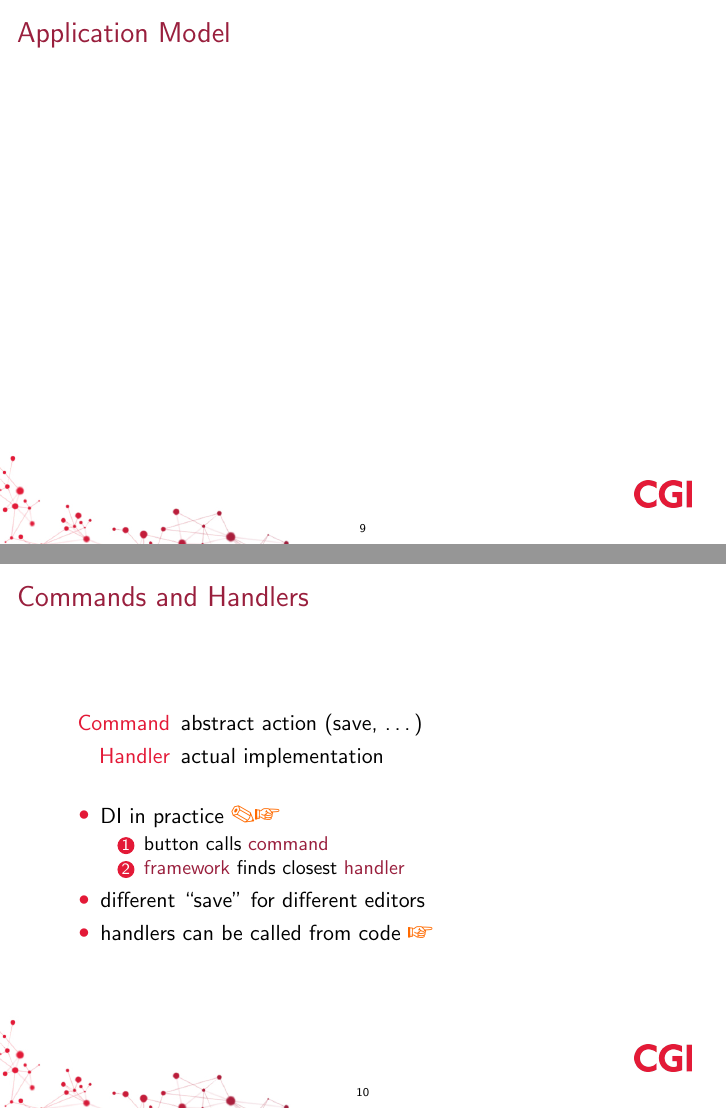
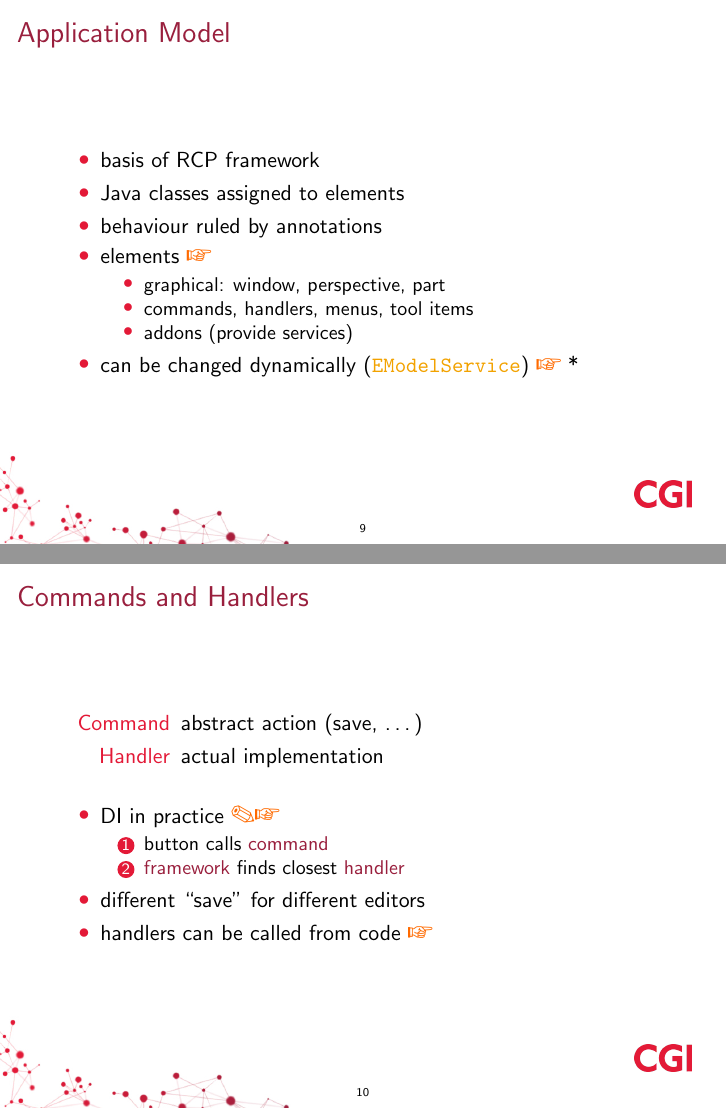
Before and after one commit to martinbayer/com.cgi.example.e4.rcp, LaTeX slides (prezentation/prezentation.tex): pages 9 and 10 of 28, joined at a grey line. Compiled offline with pdfLaTeX.

Commit message:
application model

```diff
--- a/prezentation/prezentation.tex
+++ b/prezentation/prezentation.tex
@@ -7,7 +7,9 @@
 \title{Modularity with Eclipse RCP}
 \author{Martin Bayer \& Tom\'{a}\v{s} Vejpustek}
 
-\newcommand{\eg}{\textcolor{pumpkin}{\raisebox{-0.5mm}{\HandRight}}}
+\makeatletter
+\newcommand{\@eg}{\raisebox{-0.5mm}{\HandRight}}
+\def\eg{\@ifstar{\textcolor{ice}{\@eg}}{\textcolor{pumpkin}{\@eg}} }
 \newcommand{\fig}{\textcolor{pumpkin}{\raisebox{-0.5mm}{\PencilRightDown}}}
 \newcommand{\str}[1]{\structure{#1}}
 
@@ -18,6 +20,7 @@
 \newcommand{\singleindent}[1]{\begin{itemize}\item[] #1\end{itemize}}
 \let\oldurl\url
 \renewcommand{\url}[1]{\textcolor{pumpkin}{\scriptsize\oldurl{#1}}}
+\makeatother
 
 \begin{document}
 
@@ -93,6 +96,19 @@
 	\end{itemize}
 \end{frame}%}}}
 \begin{frame}{Application Model}
+	\begin{itemize}
+		\item basis of RCP framework
+		\item Java classes assigned to elements
+		\item behaviour ruled by annotations
+		\item elements \eg
+			\begin{itemize}
+				\item graphical: window, perspective, part
+				\item commands, handlers, menus, tool items
+				\item addons (provide services)
+			\end{itemize}
+		\item can be changed dynamically (\ttt{EModelService}) \eg*
+	\end{itemize}
+
 	% can be changed dynamically (ModelService) \eg
 \end{frame}
 \begin{frame}{Commands and Handlers}%{{{
```
Also changed, not shown: prezentation/prezentation.tex (4 more changed lines).
